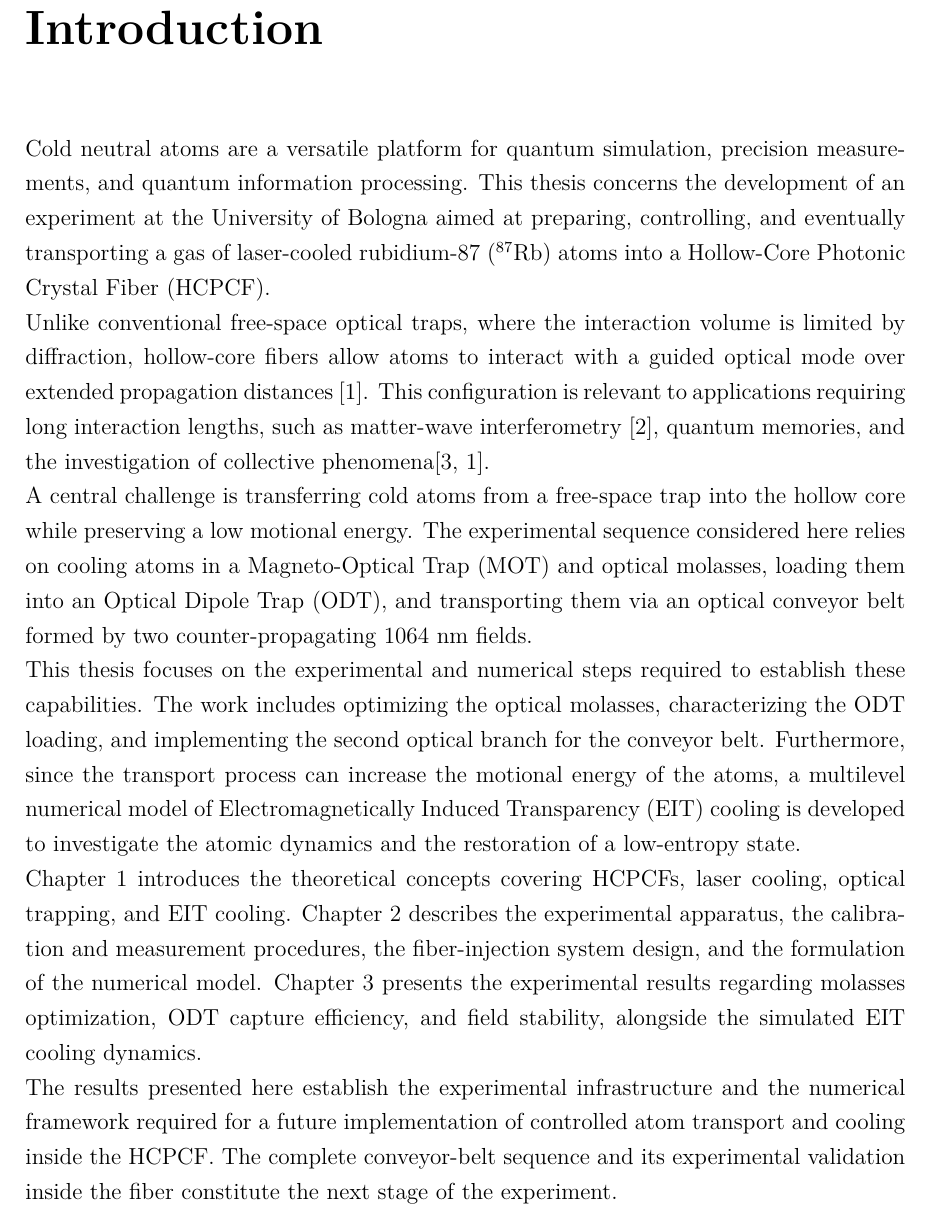
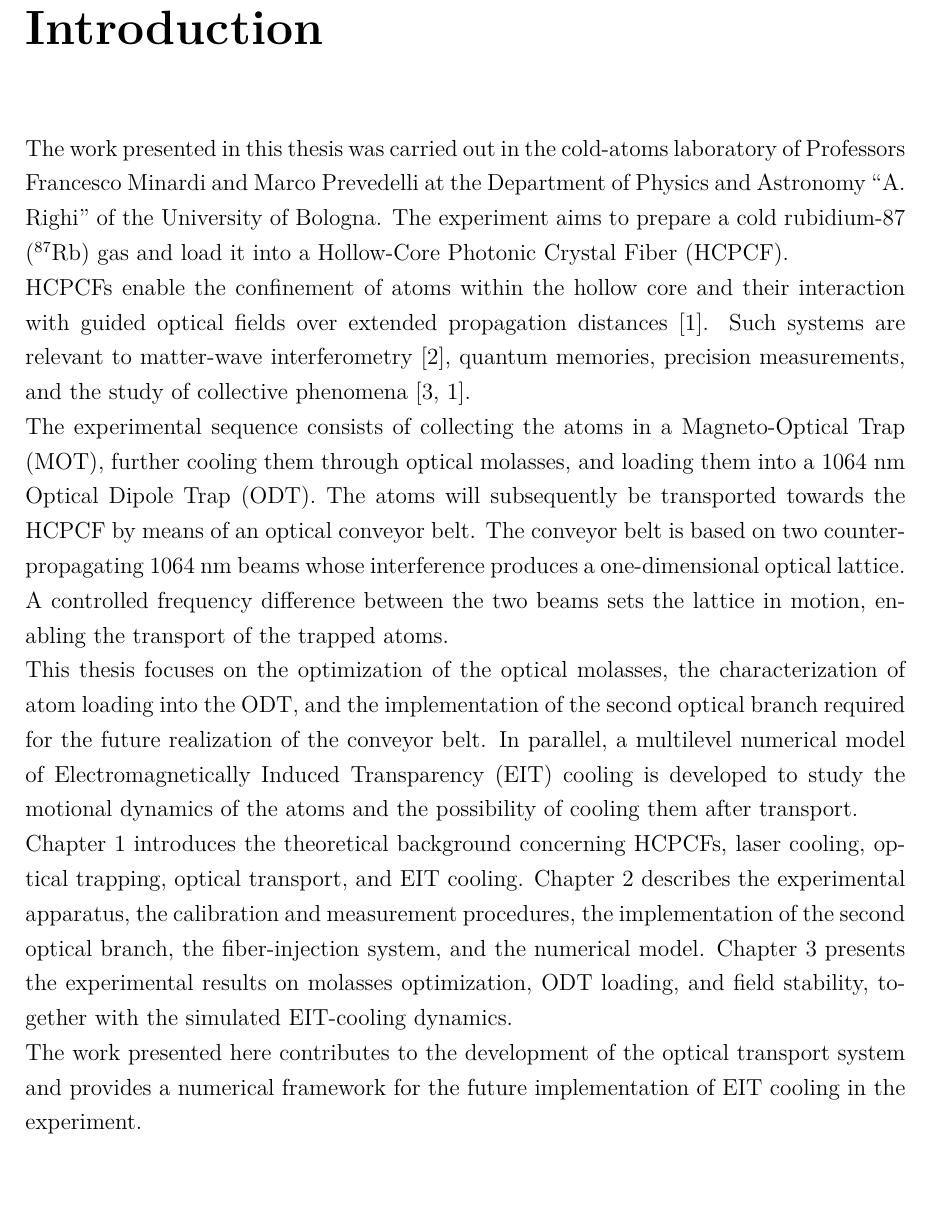
Before and after one commit to valepioli/Thesis, a LaTeX thesis (Master-Thesis-main/thesis_main.tex, which reads Master-Thesis-main/chapters/Intro_Conc_Abs/introduction.tex): part of page 9 of 27, cut so that both start at the same text, the shorter picture padded with empty space. Compiled offline with pdfLaTeX; a LaTeX package or settings file that is missing is left out.

Commit message:
updated fit, abstract and introduction

```diff
--- a/Master-Thesis-main/chapters/Intro_Conc_Abs/introduction.tex
+++ b/Master-Thesis-main/chapters/Intro_Conc_Abs/introduction.tex
@@ -7,16 +7,16 @@
 \addcontentsline{toc}{chapter}{Introduction}
 \markboth{Introduction}{}
 
-Cold neutral atoms are a versatile platform for quantum simulation, precision measurements, and quantum information processing. This thesis concerns the development of an experiment at the University of Bologna aimed at preparing, controlling, and eventually transporting a gas of laser-cooled rubidium-87 ($^{87}$Rb) atoms into a Hollow-Core Photonic Crystal Fiber (HCPCF).
+The work presented in this thesis was carried out in the cold-atoms laboratory of Professors Francesco Minardi and Marco Prevedelli at the Department of Physics and Astronomy ``A. Righi'' of the University of Bologna. The experiment aims to prepare a cold rubidium-87 ($^{87}$Rb) gas and load it into a Hollow-Core Photonic Crystal Fiber (HCPCF).
 
-Unlike conventional free-space optical traps, where the interaction volume is limited by diffraction, hollow-core fibers allow atoms to interact with a guided optical mode over extended propagation distances \cite{Wang2025}. This configuration is relevant to applications requiring long interaction lengths, such as matter-wave interferometry \cite{Xin:18}, quantum memories, and the investigation of collective phenomena\cite{Fasser:24,Wang2025}.
+HCPCFs enable the confinement of atoms within the hollow core and their interaction with guided optical fields over extended propagation distances \cite{Wang2025}. Such systems are relevant to matter-wave interferometry \cite{Xin:18}, quantum memories, precision measurements, and the study of collective phenomena \cite{Fasser:24,Wang2025}.
 
-A central challenge is transferring cold atoms from a free-space trap into the hollow core while preserving a low motional energy. The experimental sequence considered here relies on cooling atoms in a Magneto-Optical Trap (MOT) and optical molasses, loading them into an Optical Dipole Trap (ODT), and transporting them via an optical conveyor belt formed by two counter-propagating 1064~nm fields.
+The experimental sequence consists of collecting the atoms in a Magneto-Optical Trap (MOT), further cooling them through optical molasses, and loading them into a 1064~nm Optical Dipole Trap (ODT). The atoms will subsequently be transported towards the HCPCF by means of an optical conveyor belt. The conveyor belt is based on two counter-propagating 1064~nm beams whose interference produces a one-dimensional optical lattice. A controlled frequency difference between the two beams sets the lattice in motion, enabling the transport of the trapped atoms.
 
-This thesis focuses on the experimental and numerical steps required to establish these capabilities. The work includes optimizing the optical molasses, characterizing the ODT loading, and implementing the second optical branch for the conveyor belt. Furthermore, since the transport process can increase the motional energy of the atoms, a multilevel numerical model of Electromagnetically Induced Transparency (EIT) cooling is developed to investigate the atomic dynamics and the restoration of a low-entropy state.
+This thesis focuses on the optimization of the optical molasses, the characterization of atom loading into the ODT, and the implementation of the second optical branch required for the future realization of the conveyor belt. In parallel, a multilevel numerical model of Electromagnetically Induced Transparency (EIT) cooling is developed to study the motional dynamics of the atoms and the possibility of cooling them after transport.
 
-Chapter 1 introduces the theoretical concepts covering HCPCFs, laser cooling, optical trapping, and EIT cooling. Chapter 2 describes the experimental apparatus, the calibration and measurement procedures, the fiber-injection system design, and the formulation of the numerical model. Chapter 3 presents the experimental results regarding molasses optimization, ODT capture efficiency, and field stability, alongside the simulated EIT cooling dynamics.
+Chapter 1 introduces the theoretical background concerning HCPCFs, laser cooling, optical trapping, optical transport, and EIT cooling. Chapter 2 describes the experimental apparatus, the calibration and measurement procedures, the implementation of the second optical branch, the fiber-injection system, and the numerical model. Chapter 3 presents the experimental results on molasses optimization, ODT loading, and field stability, together with the simulated EIT-cooling dynamics.
 
-The results presented here establish the experimental infrastructure and the numerical framework required for a future implementation of controlled atom transport and cooling inside the HCPCF. The complete conveyor-belt sequence and its experimental validation inside the fiber constitute the next stage of the experiment.
+The work presented here contributes to the development of the optical transport system and provides a numerical framework for the future implementation of EIT cooling in the experiment.
 
 \end{document}
```
Also changed, not shown: Master-Thesis-main/chapters/Chapter_3/cap3_MOL_TEMP.tex (+3 -3 lines), Master-Thesis-main/chapters/Intro_Conc_Abs/abstract.tex (+2 -2 lines), Master-Thesis-main/chapters/Intro_Conc_Abs/introduction.pdf, Master-Thesis-main/figures/Cap_3_figures/detuning_opt_fit.png, 1 other file.
